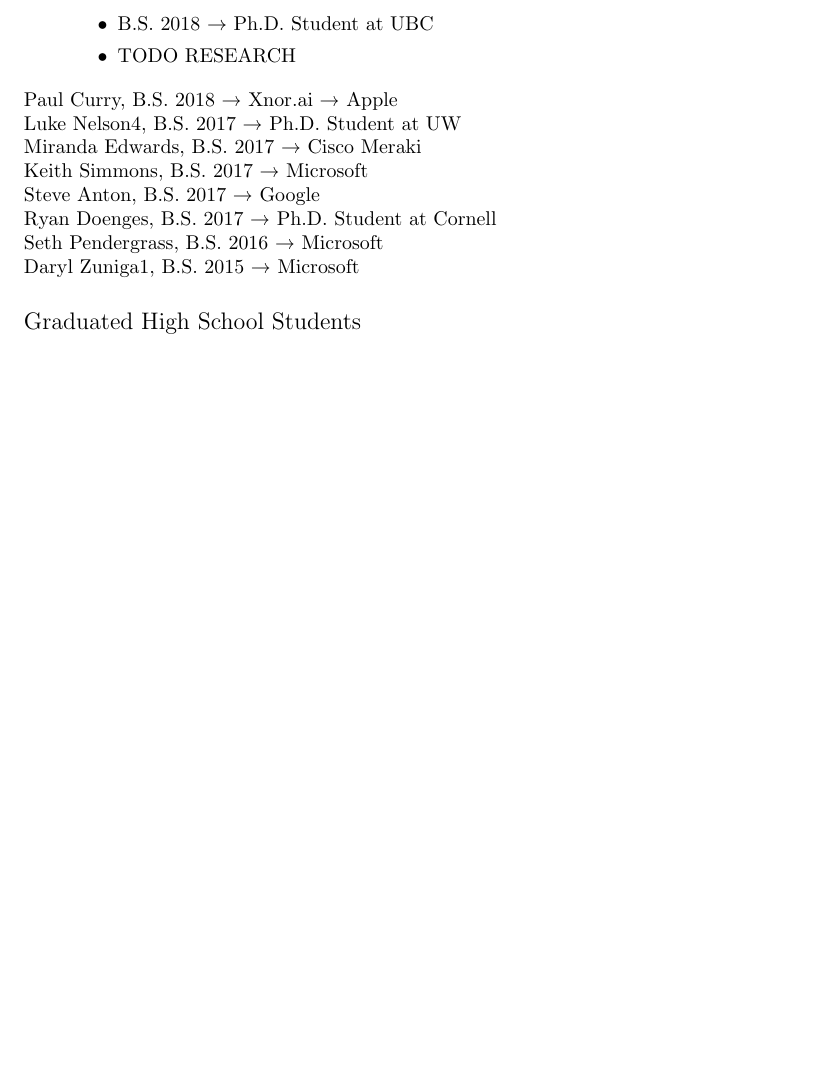
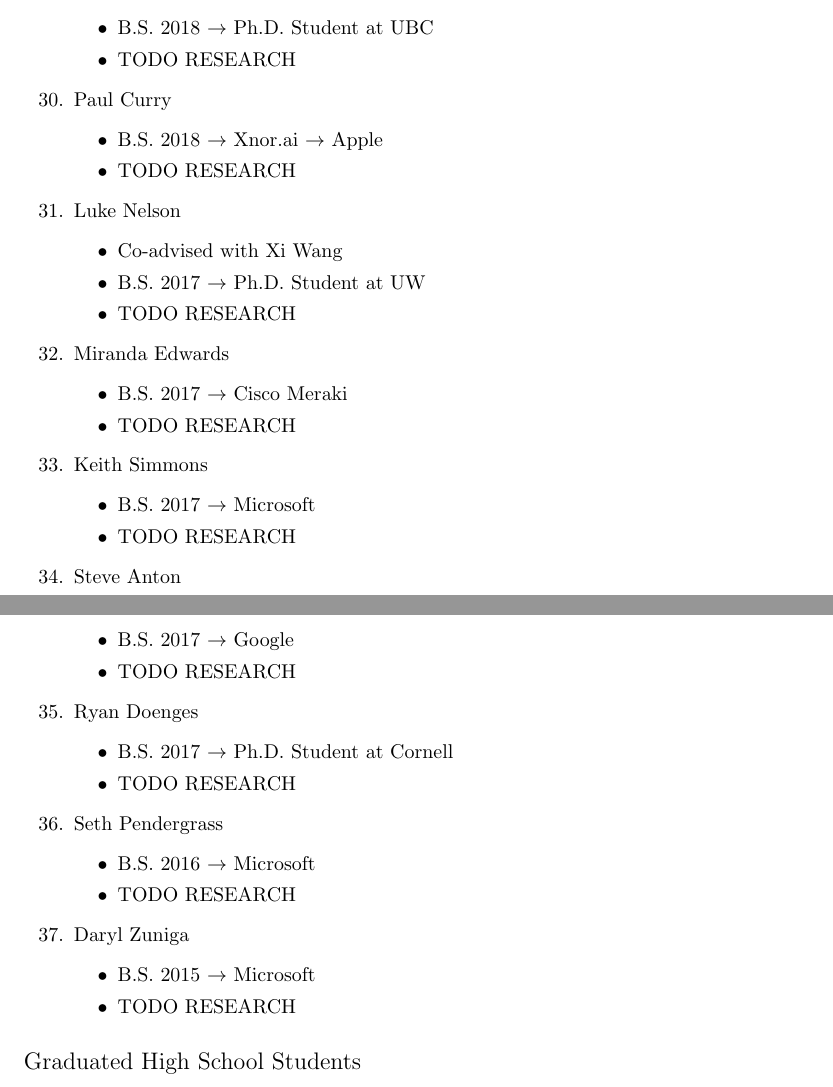
Before and after one commit to ztatlock/ztatlock.net, a LaTeX CV (cv/ztatlock-cv.tex): part of page 8 of 11 before the commit and two parts of pages 8 and 9 of 12 after it, the two joined at a grey line, cut so that both start at the same text, the shorter picture padded with empty space. Compiled offline with pdfLaTeX.

Commit message:
reformatting students in cv

```diff
--- a/cv/ztatlock-cv.tex
+++ b/cv/ztatlock-cv.tex
@@ -544,39 +544,56 @@
       \item TODO RESEARCH
     \end{itemize}
 
-%%  \item NAME
-%%    \begin{itemize}
-%%      \item B.S. YEAR $\rightarrow$ JOB
-%%      \item TODO RESEARCH
-%%    \end{itemize}
+  \item Paul Curry
+    \begin{itemize}
+      \item B.S. 2018 $\rightarrow$ Xnor.ai
+                      $\rightarrow$ Apple
+      \item TODO RESEARCH
+    \end{itemize}
 
+  \item Luke Nelson
+    \begin{itemize}
+      \item Co-advised with Xi Wang
+      \item B.S. 2017 $\rightarrow$ Ph.D. Student at UW
+      \item TODO RESEARCH
+    \end{itemize}
+
+  \item Miranda Edwards
+    \begin{itemize}
+      \item B.S. 2017 $\rightarrow$ Cisco Meraki
+      \item TODO RESEARCH
+    \end{itemize}
+
+  \item Keith Simmons
+    \begin{itemize}
+      \item B.S. 2017 $\rightarrow$ Microsoft
+      \item TODO RESEARCH
+    \end{itemize}
+
+  \item Steve Anton
+    \begin{itemize}
+      \item B.S. 2017 $\rightarrow$ Google
+      \item TODO RESEARCH
+    \end{itemize}
+
+  \item Ryan Doenges
+    \begin{itemize}
+      \item B.S. 2017 $\rightarrow$ Ph.D. Student at Cornell
+      \item TODO RESEARCH
+    \end{itemize}
+
+  \item Seth Pendergrass
+    \begin{itemize}
+      \item B.S. 2016 $\rightarrow$ Microsoft
+      \item TODO RESEARCH
+    \end{itemize}
+
+  \item Daryl Zuniga
+    \begin{itemize}
+      \item B.S. 2015 $\rightarrow$ Microsoft
+      \item TODO RESEARCH
+    \end{itemize}
 \end{enumerate}
-
-
-Paul Curry, B.S. 2018
-    → Xnor.ai
-    → Apple
-
-Luke Nelson4, B.S. 2017
-    → Ph.D. Student at UW
-
-Miranda Edwards, B.S. 2017
-    → Cisco Meraki
-
-Keith Simmons, B.S. 2017
-    → Microsoft
-
-Steve Anton, B.S. 2017
-    → Google
-
-Ryan Doenges, B.S. 2017
-    → Ph.D. Student at Cornell
-
-Seth Pendergrass, B.S. 2016
-    → Microsoft
-
-Daryl Zuniga1, B.S. 2015
-    → Microsoft
 
 \subsection*{Graduated High School Students}
 
```
Also changed, not shown: cv/ztatlock-cv.tex (1 more changed lines).
